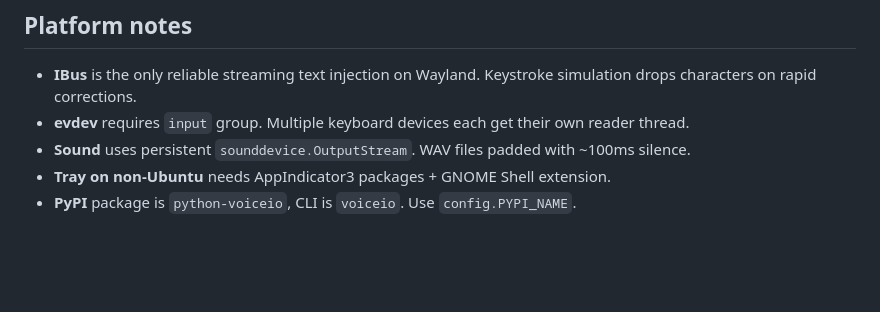
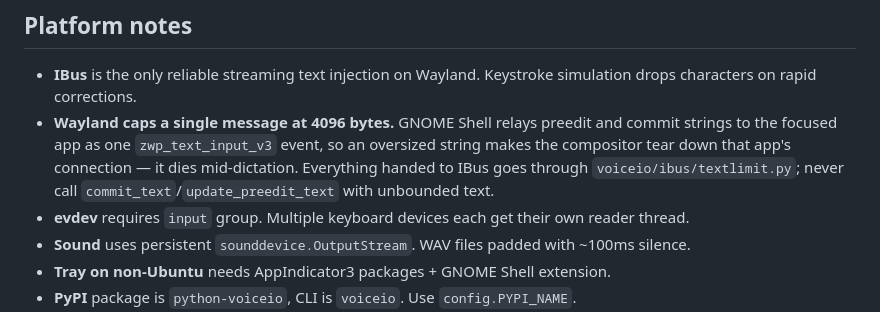
Before and after one commit to Hugo0/voiceio, a Markdown page: CONTRIBUTING.md, the part around the change. Drawn GitHub-style; blank space fills up the shorter version.

Commit message:
docs: note the 4096-byte Wayland message cap on IBus text

```diff
--- a/CONTRIBUTING.md
+++ b/CONTRIBUTING.md
@@ -152,6 +152,7 @@ offline-only (no true streaming) and crashes on multi-minute audio — chunk at
 ## Platform notes
 
 - **IBus** is the only reliable streaming text injection on Wayland. Keystroke simulation drops characters on rapid corrections.
+- **Wayland caps a single message at 4096 bytes.** GNOME Shell relays preedit and commit strings to the focused app as one `zwp_text_input_v3` event, so an oversized string makes the compositor tear down that app's connection — it dies mid-dictation. Everything handed to IBus goes through `voiceio/ibus/textlimit.py`; never call `commit_text`/`update_preedit_text` with unbounded text.
 - **evdev** requires `input` group. Multiple keyboard devices each get their own reader thread.
 - **Sound** uses persistent `sounddevice.OutputStream`. WAV files padded with ~100ms silence.
 - **Tray on non-Ubuntu** needs AppIndicator3 packages + GNOME Shell extension.
```
